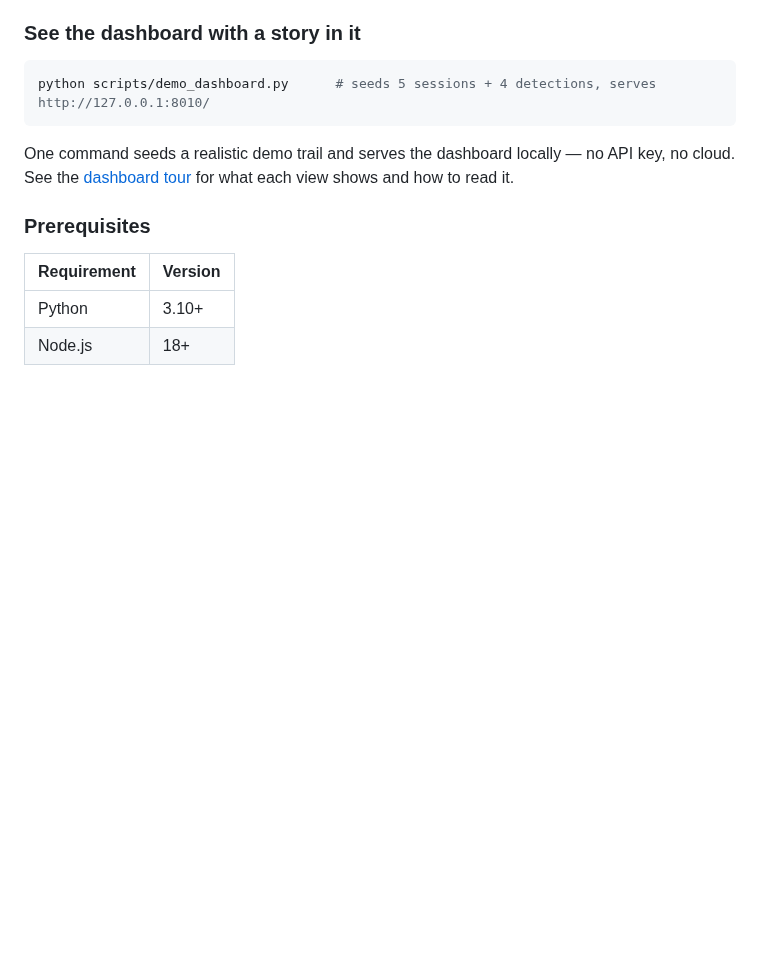
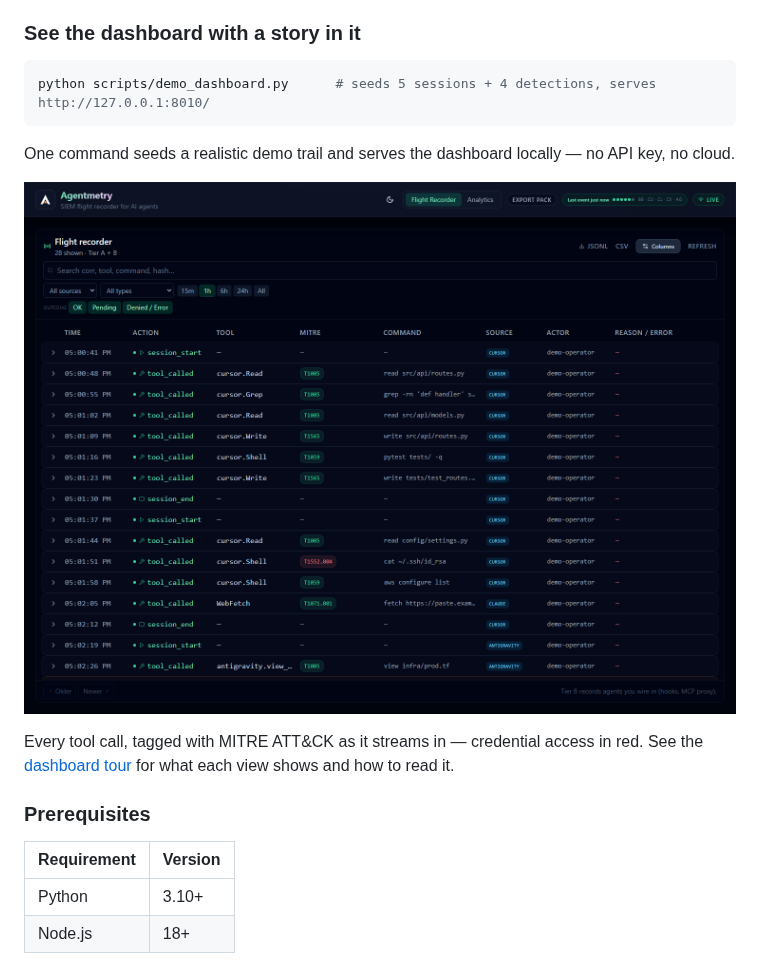
Before and after one commit to blitzcrieg1/agentmetry, a Markdown page: README.md, the part around the change. Rendered like a GitHub page; pictures changed too: docs/assets/dashboard.png (added); blank space fills up the shorter version.

````diff
--- a/README.md
+++ b/README.md
@@ -112,8 +112,15 @@ python scripts/demo_dashboard.py      # seeds 5 sessions + 4 detections, serves
 ```
 
 One command seeds a realistic demo trail and serves the dashboard locally — no
-API key, no cloud. See the [dashboard tour](docs/dashboard-tour.md) for what each
-view shows and how to read it.
+API key, no cloud.
+
+<p align="center">
+  <img src="docs/assets/dashboard.png" alt="The Agentmetry flight recorder dashboard: a live feed of tool calls from Cursor, Claude, and Antigravity, each tagged with its MITRE ATT&CK technique. A credential-access read of ~/.ssh/id_rsa is highlighted in red." width="900">
+</p>
+
+Every tool call, tagged with MITRE ATT&CK as it streams in — credential access
+in red. See the [dashboard tour](docs/dashboard-tour.md) for what each view shows
+and how to read it.
 
 ### Prerequisites
 
````
Also changed, not shown: docs/dashboard-tour.md (+2 -0 lines), 2 other files.
